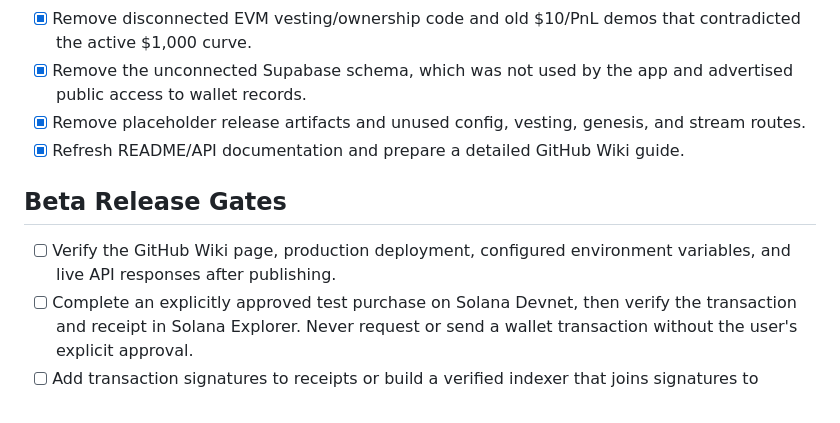
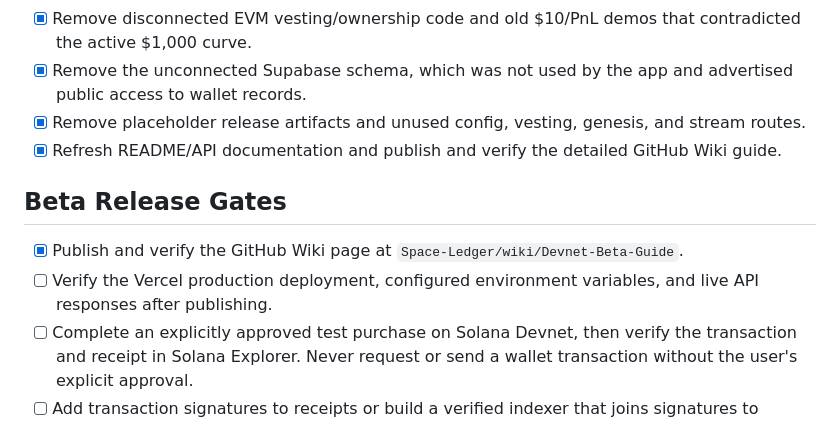
Before and after one commit to Alitiora-Initiative/Space-Ledger, a Markdown page: ROADMAP.md, the part around the change. Rendered like a GitHub page.

```diff
--- a/ROADMAP.md
+++ b/ROADMAP.md
@@ -10,11 +10,12 @@ This is a human-maintained checklist. The website does not create agents, edit i
 - [x] Remove disconnected EVM vesting/ownership code and old $10/PnL demos that contradicted the active $1,000 curve.
 - [x] Remove the unconnected Supabase schema, which was not used by the app and advertised public access to wallet records.
 - [x] Remove placeholder release artifacts and unused config, vesting, genesis, and stream routes.
-- [x] Refresh README/API documentation and prepare a detailed GitHub Wiki guide.
+- [x] Refresh README/API documentation and publish and verify the detailed GitHub Wiki guide.
 
 ## Beta Release Gates
 
-- [ ] Verify the GitHub Wiki page, production deployment, configured environment variables, and live API responses after publishing.
+- [x] Publish and verify the GitHub Wiki page at `Space-Ledger/wiki/Devnet-Beta-Guide`.
+- [ ] Verify the Vercel production deployment, configured environment variables, and live API responses after publishing.
 - [ ] Complete an explicitly approved test purchase on Solana Devnet, then verify the transaction and receipt in Solana Explorer. Never request or send a wallet transaction without the user's explicit approval.
 - [ ] Add transaction signatures to receipts or build a verified indexer that joins signatures to program receipts.
 - [ ] Review the official MetaMask Connect Solana package license and obtain any needed commercial permission before deciding whether to bundle it; then test the SDK and mobile flow. Do not claim MetaMask support before then.
```
Also changed, not shown: README.md (+1 -1 lines).
